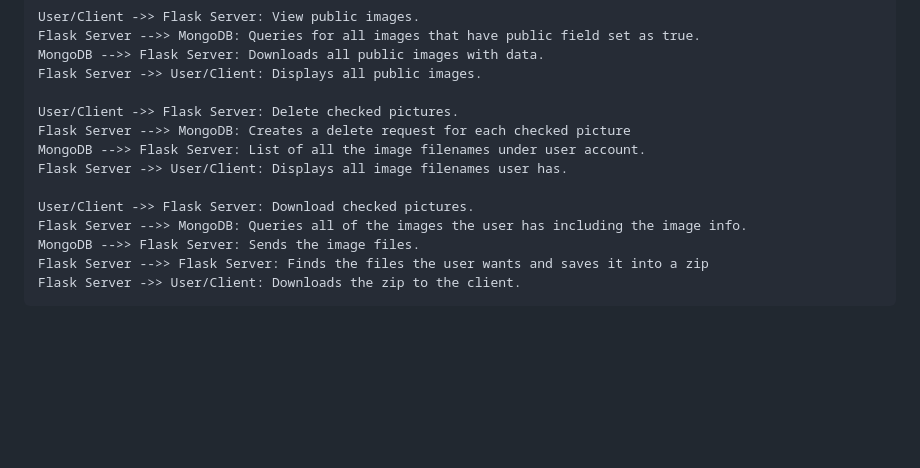
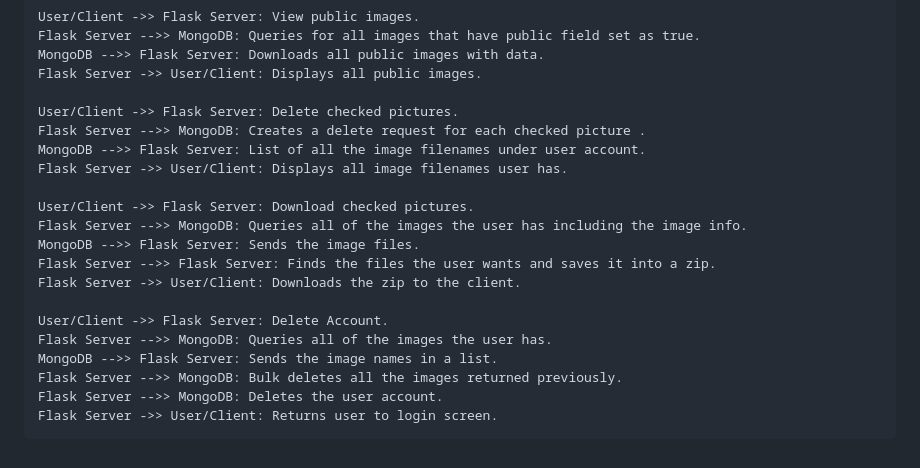
Before and after one commit to AndyJiang99/Shopify-Winter-2021-Image-Repo, a Markdown page: README.md, the part around one of its changes. Rendered like a GitHub page; blank space fills up the shorter version.

````diff
--- a/README.md
+++ b/README.md
@@ -134,13 +138,20 @@ MongoDB -->> Flask Server: Downloads all public images with data.
 Flask Server ->> User/Client: Displays all public images.
 
 User/Client ->> Flask Server: Delete checked pictures.
-Flask Server -->> MongoDB: Creates a delete request for each checked picture
+Flask Server -->> MongoDB: Creates a delete request for each checked picture .
 MongoDB -->> Flask Server: List of all the image filenames under user account.
 Flask Server ->> User/Client: Displays all image filenames user has.
 
 User/Client ->> Flask Server: Download checked pictures.
 Flask Server -->> MongoDB: Queries all of the images the user has including the image info.
 MongoDB -->> Flask Server: Sends the image files.
-Flask Server -->> Flask Server: Finds the files the user wants and saves it into a zip
+Flask Server -->> Flask Server: Finds the files the user wants and saves it into a zip.
 Flask Server ->> User/Client: Downloads the zip to the client.
+
+User/Client ->> Flask Server: Delete Account.
+Flask Server -->> MongoDB: Queries all of the images the user has.
+MongoDB -->> Flask Server: Sends the image names in a list.
+Flask Server -->> MongoDB: Bulk deletes all the images returned previously.
+Flask Server -->> MongoDB: Deletes the user account.
+Flask Server ->> User/Client: Returns user to login screen.
 ```
````
Also changed, not shown: other parts of README.md (+8 -4 lines), Images/Dashboard.png (added), Images/DashboardView.png (deleted), Images/Flow.png (added), Images/Flowchart.png (deleted), 3 other files.
